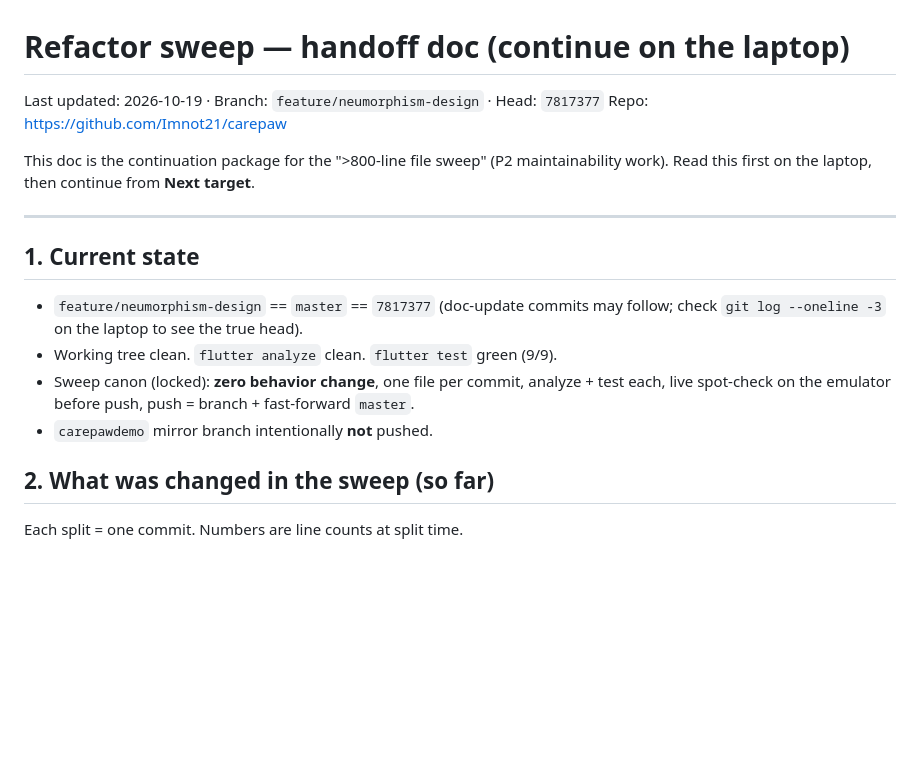
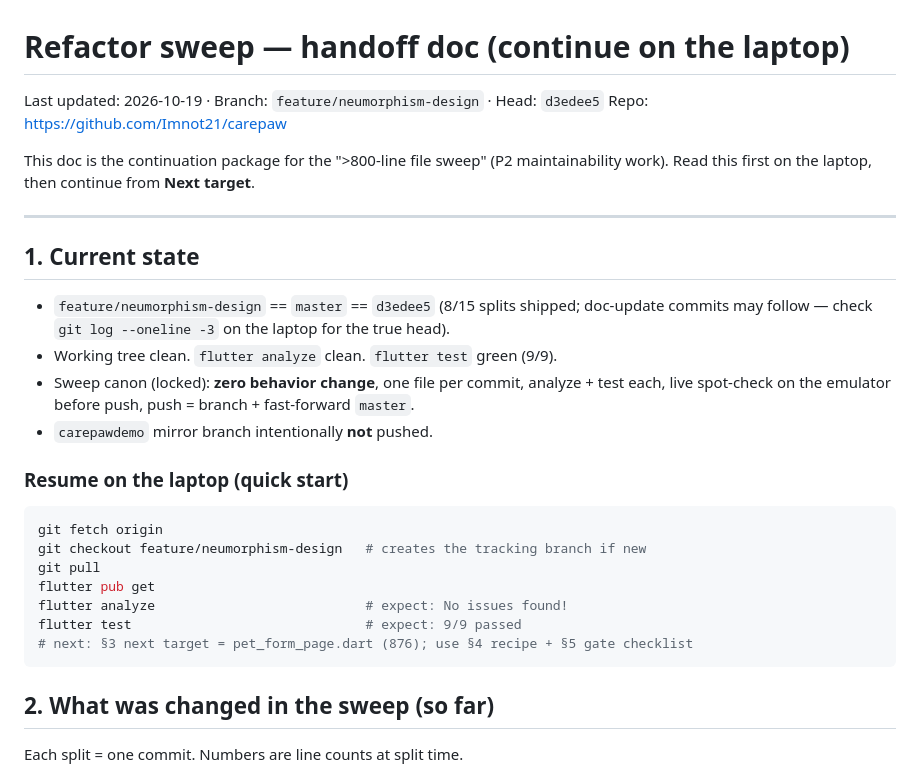
Before and after one commit to Imnot21/carepaw, a Markdown page: docs/REFACTOR_HANDOFF.md, the part around the change. Drawn GitHub-style; blank space fills up the shorter version.

Commit message:
docs: handoff - add laptop resume quick-start, refresh head refs (8/15)

````diff
--- a/docs/REFACTOR_HANDOFF.md
+++ b/docs/REFACTOR_HANDOFF.md
@@ -1,6 +1,6 @@
 # Refactor sweep — handoff doc (continue on the laptop)
 
-Last updated: 2026-10-19 · Branch: `feature/neumorphism-design` · Head: `7817377`
+Last updated: 2026-10-19 · Branch: `feature/neumorphism-design` · Head: `d3edee5`
 Repo: https://github.com/Imnot21/carepaw
 
 This doc is the continuation package for the ">800-line file sweep" (P2 maintainability work).
@@ -10,12 +10,24 @@ Read this first on the laptop, then continue from **Next target**.
 
 ## 1. Current state
 
-- `feature/neumorphism-design` == `master` == `7817377` (doc-update commits may follow; check
-  `git log --oneline -3` on the laptop to see the true head).
+- `feature/neumorphism-design` == `master` == `d3edee5` (8/15 splits shipped; doc-update
+  commits may follow — check `git log --oneline -3` on the laptop for the true head).
 - Working tree clean. `flutter analyze` clean. `flutter test` green (9/9).
 - Sweep canon (locked): **zero behavior change**, one file per commit, analyze + test each,
   live spot-check on the emulator before push, push = branch + fast-forward `master`.
 - `carepawdemo` mirror branch intentionally **not** pushed.
+
+### Resume on the laptop (quick start)
+
+```powershell
+git fetch origin
+git checkout feature/neumorphism-design   # creates the tracking branch if new
+git pull
+flutter pub get
+flutter analyze                           # expect: No issues found!
+flutter test                              # expect: 9/9 passed
+# next: §3 next target = pet_form_page.dart (876); use §4 recipe + §5 gate checklist
+```
 
 ## 2. What was changed in the sweep (so far)
 
````
